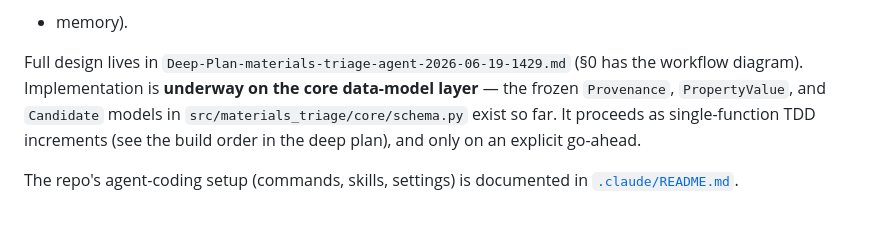
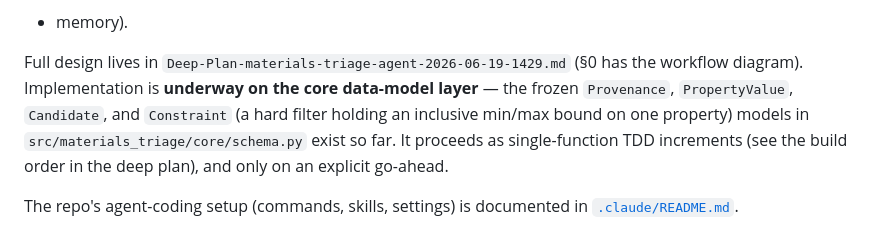
Before and after one commit to kianpu34593/materials-triage, a Markdown page: CLAUDE.md, the part around the change. Drawn GitHub-style.

Commit message:
no-mistakes(document): docs: list Constraint model in CLAUDE.md schema inventory

```diff
--- a/CLAUDE.md
+++ b/CLAUDE.md
@@ -52,7 +52,8 @@ dropped or guessed) · no DB to host (HTTP client over public APIs; only local s
 
 Full design lives in `Deep-Plan-materials-triage-agent-2026-06-19-1429.md` (§0 has the workflow
 diagram). Implementation is **underway on the core data-model layer** — the frozen
-`Provenance`, `PropertyValue`, and `Candidate` models in `src/materials_triage/core/schema.py`
+`Provenance`, `PropertyValue`, `Candidate`, and `Constraint` (a hard filter holding an
+inclusive min/max bound on one property) models in `src/materials_triage/core/schema.py`
 exist so far. It proceeds as single-function TDD increments (see the build order in the deep
 plan), and only on an explicit go-ahead.
 
```
